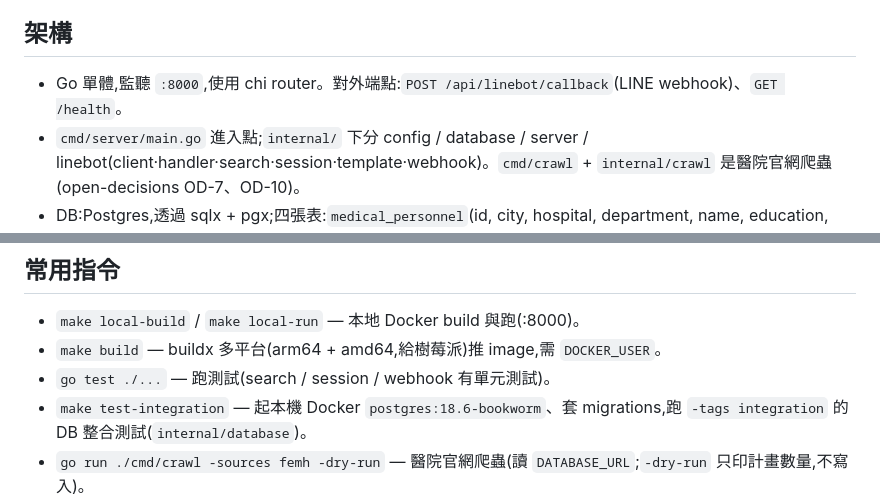
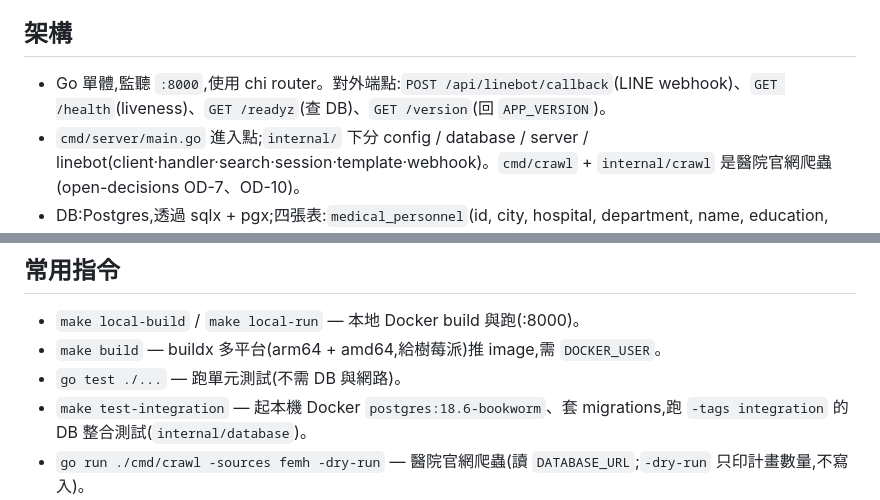
Before and after one commit to dfgh012316/popofinder, a Markdown page: CLAUDE.md, 2 parts joined by grey strips. Rendered like a GitHub page.

Commit message:
docs: CLAUDE.md 補上 /readyz、/version 端點，測試說明改為不列 package
Co-Authored-By: Claude Opus 5.5 (1M context) <noreply@anthropic.com>
Claude-Session: https://claude.ai/code/session_01GXdaa4KEVSJ1sJ6LbAsWyx

```diff
--- a/CLAUDE.md
+++ b/CLAUDE.md
@@ -17,7 +17,7 @@ POPO Finder — 讓使用者查詢台灣醫師學歷背景(是否為台灣醫學
 
 ## 架構
 
-- Go 單體,監聽 `:8000`,使用 chi router。對外端點:`POST /api/linebot/callback`(LINE webhook)、`GET /health`。
+- Go 單體,監聽 `:8000`,使用 chi router。對外端點:`POST /api/linebot/callback`(LINE webhook)、`GET /health`(liveness)、`GET /readyz`(查 DB)、`GET /version`(回 `APP_VERSION`)。
 - `cmd/server/main.go` 進入點;`internal/` 下分 config / database / server / linebot(client·handler·search·session·template·webhook)。`cmd/crawl` + `internal/crawl` 是醫院官網爬蟲(open-decisions OD-7、OD-10)。
 - DB:Postgres,透過 sqlx + pgx;四張表:`medical_personnel`(id, city, hospital, department, name, education, source, verification_status, source_url, source_checked_at, source_key)、`medical_personnel_history`(由 trigger 記錄前者每一次異動,只改查到日期不記;批次修改前先 `SET LOCAL popo.change_reason`;下架用 `SELECT takedown_personnel(<id>);` 連同歷史清除,見 open-decisions OD-8、OD-9)、`takedown_suppressions`(被下架的官網醫師,爬蟲跳過,見 OD-10)與 `search_log`(查詢紀錄,刻意不存使用者,見 open-decisions OD-5)。
 - 設定由環境變數載入(`internal/config`),`.env` 可選;見 `.env.example`。
@@ -26,7 +26,7 @@ POPO Finder — 讓使用者查詢台灣醫師學歷背景(是否為台灣醫學
 
 - `make local-build` / `make local-run` — 本地 Docker build 與跑(:8000)。
 - `make build` — buildx 多平台(arm64 + amd64,給樹莓派)推 image,需 `DOCKER_USER`。
-- `go test ./...` — 跑測試(search / session / webhook 有單元測試)。
+- `go test ./...` — 跑單元測試(不需 DB 與網路)。
 - `make test-integration` — 起本機 Docker `postgres:18.6-bookworm`、套 migrations,跑 `-tags integration` 的 DB 整合測試(`internal/database`)。
 - `go run ./cmd/crawl -sources femh -dry-run` — 醫院官網爬蟲(讀 `DATABASE_URL`;`-dry-run` 只印計畫數量,不寫入)。
 - `go test -tags live ./internal/crawl` — 直接打醫院官網,確認頁面結構沒變(需要網路,CI 不跑)。
```
